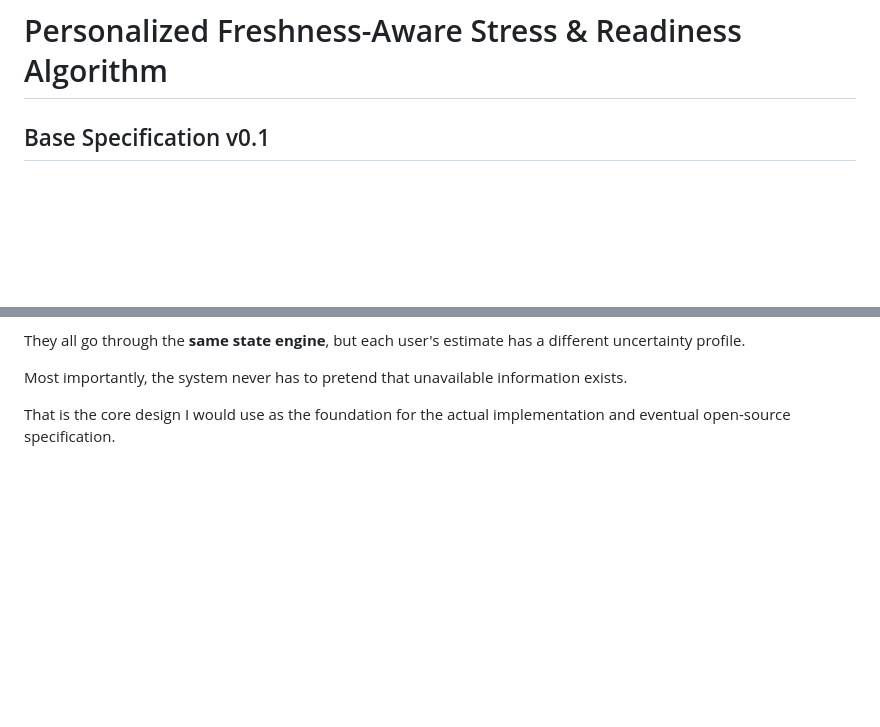
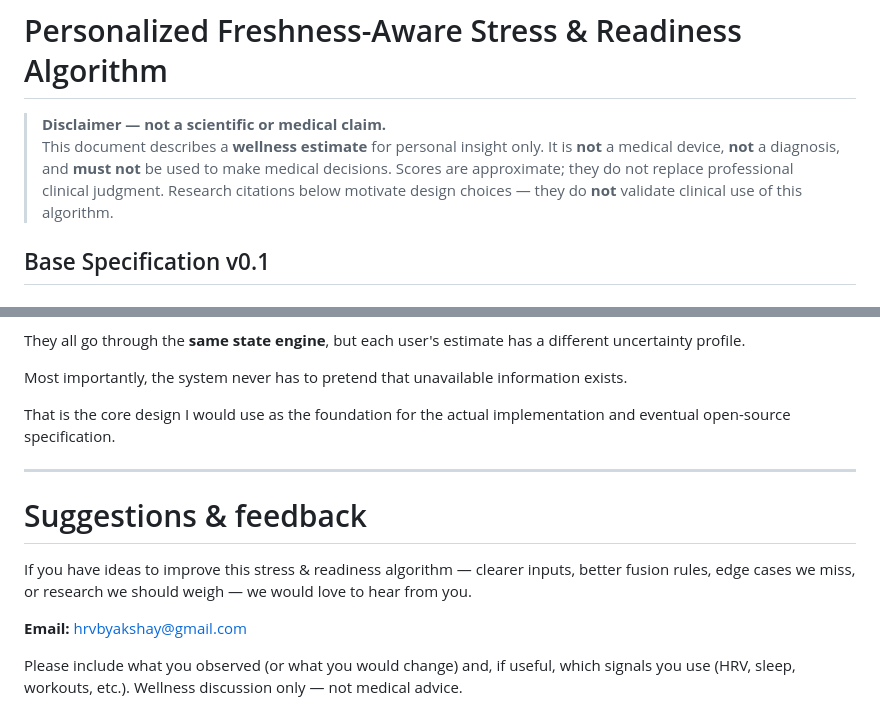
Before and after one commit to hrvbyakshay/hrv-by-akshay-legal, a Markdown page: stress-readiness-algorithm.md, 2 parts joined by grey strips. GitHub-like rendering; blank space fills up the shorter version.

Commit message:
Add wellness disclaimer and algorithm feedback contact

```diff
--- a/stress-readiness-algorithm.md
+++ b/stress-readiness-algorithm.md
@@ -1,4 +1,7 @@
 # Personalized Freshness-Aware Stress & Readiness Algorithm
+
+> **Disclaimer — not a scientific or medical claim.**
+> This document describes a **wellness estimate** for personal insight only. It is **not** a medical device, **not** a diagnosis, and **must not** be used to make medical decisions. Scores are approximate; they do not replace professional clinical judgment. Research citations below motivate design choices — they do **not** validate clinical use of this algorithm.
 
 ## Base Specification v0.1
 
@@ -2522,3 +2525,14 @@ They all go through the **same state engine**, but each user's estimate has a di
 Most importantly, the system never has to pretend that unavailable information exists.
 
 That is the core design I would use as the foundation for the actual implementation and eventual open-source specification.
+
+
+---
+
+# Suggestions & feedback
+
+If you have ideas to improve this stress & readiness algorithm — clearer inputs, better fusion rules, edge cases we miss, or research we should weigh — we would love to hear from you.
+
+**Email:** [hrvbyakshay@gmail.com](mailto:hrvbyakshay@gmail.com)
+
+Please include what you observed (or what you would change) and, if useful, which signals you use (HRV, sleep, workouts, etc.). Wellness discussion only — not medical advice.
```
